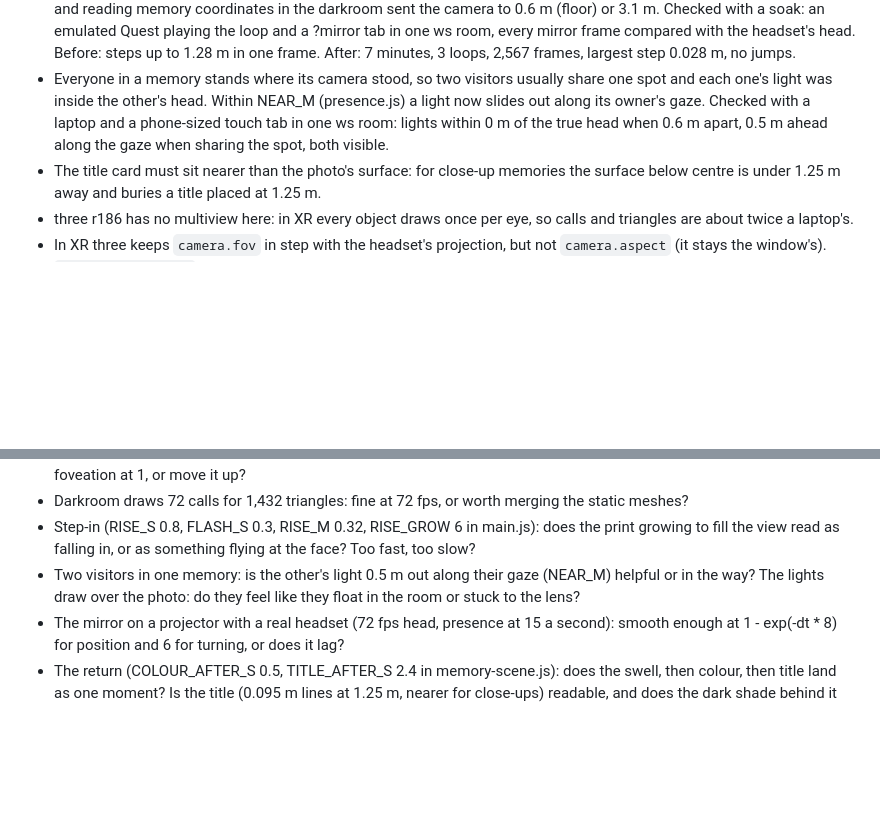
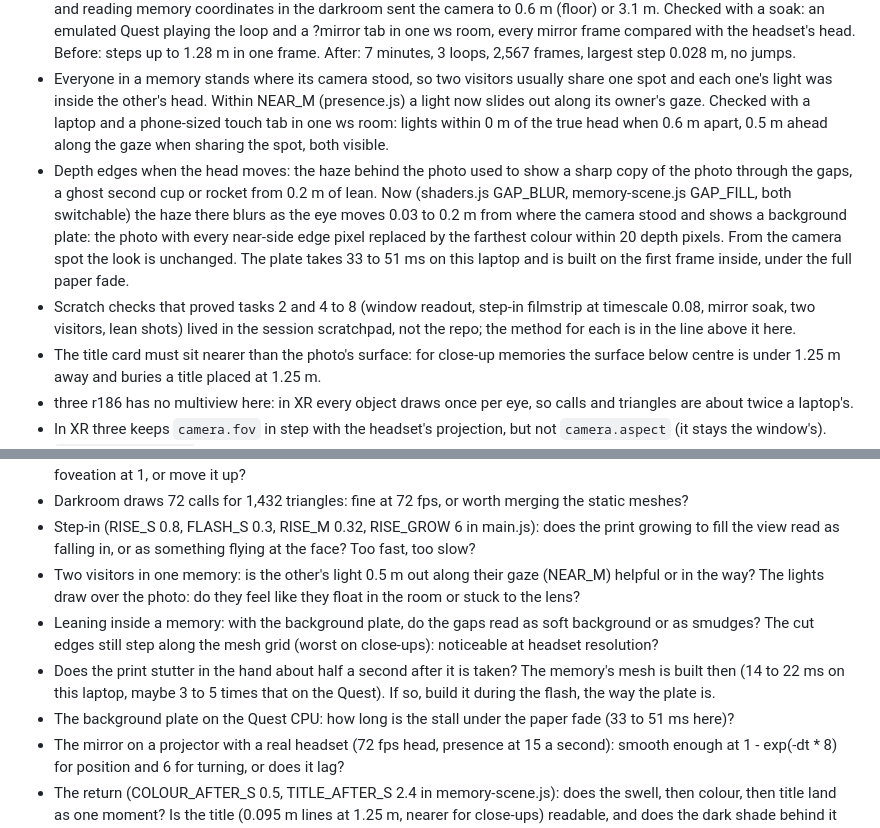
Before and after one commit to Abdalla-Eldoumani/unfade, a Markdown page: src/world/CLAUDE.md, 2 parts joined by grey strips. Rendered like a GitHub page; blank space fills up the shorter version.

Commit message:
note the depth edge fixes and their costs

```diff
--- a/src/world/CLAUDE.md
+++ b/src/world/CLAUDE.md
@@ -7,6 +7,8 @@
 - Editing any file under src/ while xr-check or another browser check runs makes Vite reload the page mid-run: the check fails with `window.unfade` undefined. Edit between runs.
 - The mirror must only follow presence that is in its own space: the headset changes space before the mirror's fade does, and reading memory coordinates in the darkroom sent the camera to 0.6 m (floor) or 3.1 m. Checked with a soak: an emulated Quest playing the loop and a ?mirror tab in one ws room, every mirror frame compared with the headset's head. Before: steps up to 1.28 m in one frame. After: 7 minutes, 3 loops, 2,567 frames, largest step 0.028 m, no jumps.
 - Everyone in a memory stands where its camera stood, so two visitors usually share one spot and each one's light was inside the other's head. Within NEAR_M (presence.js) a light now slides out along its owner's gaze. Checked with a laptop and a phone-sized touch tab in one ws room: lights within 0 m of the true head when 0.6 m apart, 0.5 m ahead along the gaze when sharing the spot, both visible.
+- Depth edges when the head moves: the haze behind the photo used to show a sharp copy of the photo through the gaps, a ghost second cup or rocket from 0.2 m of lean. Now (shaders.js GAP_BLUR, memory-scene.js GAP_FILL, both switchable) the haze there blurs as the eye moves 0.03 to 0.2 m from where the camera stood and shows a background plate: the photo with every near-side edge pixel replaced by the farthest colour within 20 depth pixels. From the camera spot the look is unchanged. The plate takes 33 to 51 ms on this laptop and is built on the first frame inside, under the full paper fade.
+- Scratch checks that proved tasks 2 and 4 to 8 (window readout, step-in filmstrip at timescale 0.08, mirror soak, two visitors, lean shots) lived in the session scratchpad, not the repo; the method for each is in the line above it here.
 - The title card must sit nearer than the photo's surface: for close-up memories the surface below centre is under 1.25 m away and buries a title placed at 1.25 m.
 - three r186 has no multiview here: in XR every object draws once per eye, so calls and triangles are about twice a laptop's.
 - In XR three keeps `camera.fov` in step with the headset's projection, but not `camera.aspect` (it stays the window's).
@@ -46,5 +48,8 @@ Laptop window, one view: darkroom 31 calls, 378 triangles; the-cat 14 calls, 66,
 - Darkroom draws 72 calls for 1,432 triangles: fine at 72 fps, or worth merging the static meshes?
 - Step-in (RISE_S 0.8, FLASH_S 0.3, RISE_M 0.32, RISE_GROW 6 in main.js): does the print growing to fill the view read as falling in, or as something flying at the face? Too fast, too slow?
 - Two visitors in one memory: is the other's light 0.5 m out along their gaze (NEAR_M) helpful or in the way? The lights draw over the photo: do they feel like they float in the room or stuck to the lens?
+- Leaning inside a memory: with the background plate, do the gaps read as soft background or as smudges? The cut edges still step along the mesh grid (worst on close-ups): noticeable at headset resolution?
+- Does the print stutter in the hand about half a second after it is taken? The memory's mesh is built then (14 to 22 ms on this laptop, maybe 3 to 5 times that on the Quest). If so, build it during the flash, the way the plate is.
+- The background plate on the Quest CPU: how long is the stall under the paper fade (33 to 51 ms here)?
 - The mirror on a projector with a real headset (72 fps head, presence at 15 a second): smooth enough at 1 - exp(-dt * 8) for position and 6 for turning, or does it lag?
 - The return (COLOUR_AFTER_S 0.5, TITLE_AFTER_S 2.4 in memory-scene.js): does the swell, then colour, then title land as one moment? Is the title (0.095 m lines at 1.25 m, nearer for close-ups) readable, and does the dark shade behind it look like light falling off or like a smudge?
```
